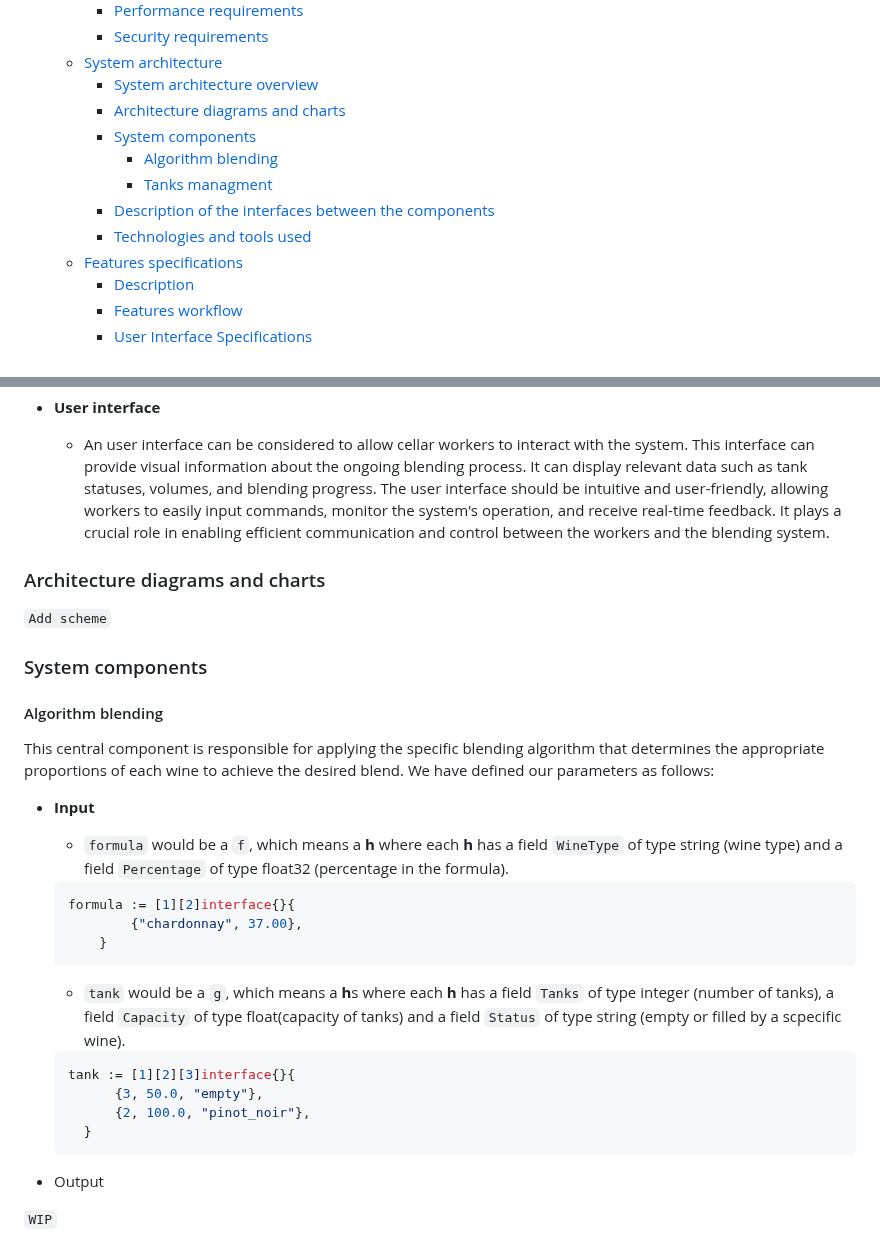
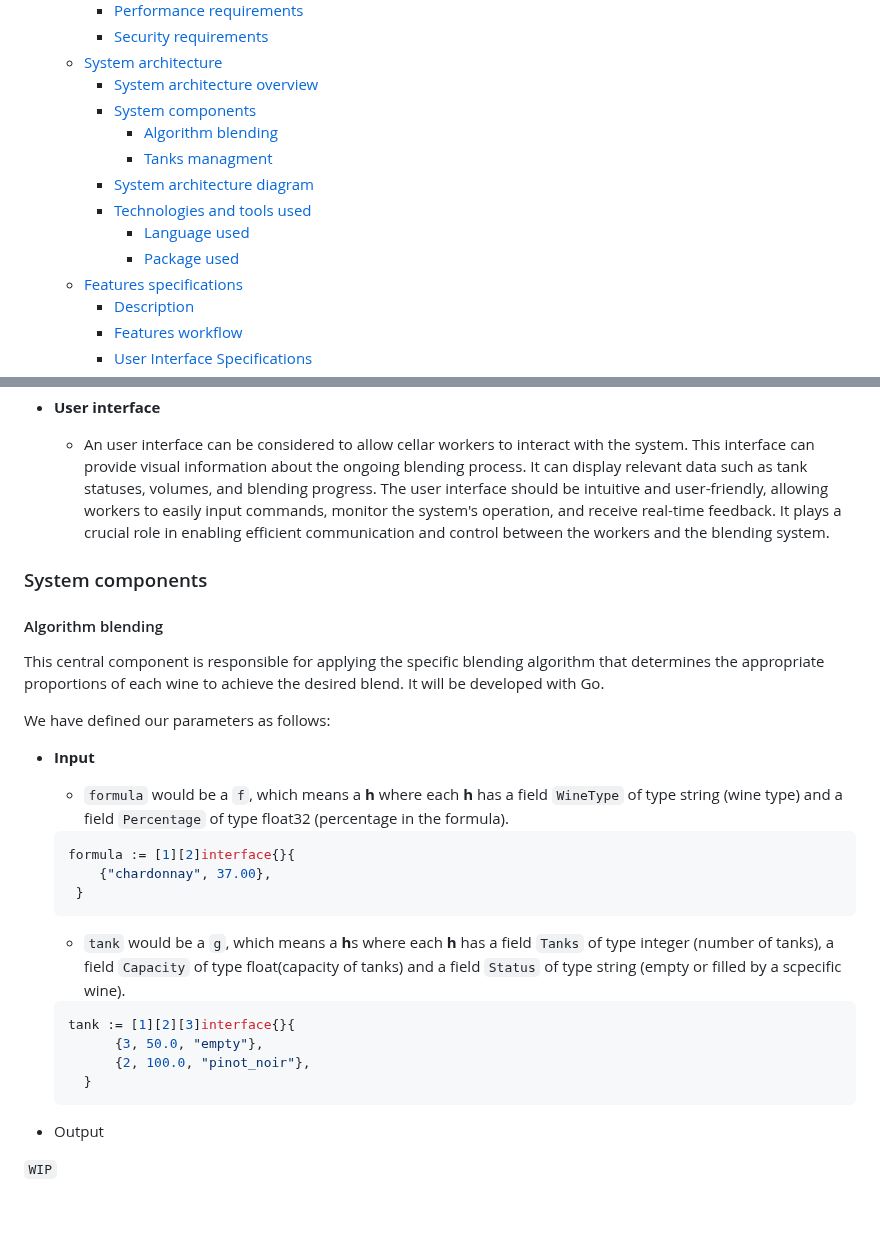
Before and after one commit to algosup/2022-2023-project-5-algorithmics-Team-3, a Markdown page: specs/technical/technical-specifications.md, 2 parts joined by grey strips. Drawn GitHub-style; folded sections open; blank space fills up the shorter version.

````diff
--- a/specs/technical/technical-specifications.md
+++ b/specs/technical/technical-specifications.md
@@ -20,12 +20,13 @@ Table of content
     - [Security requirements](#security-requirements)
   - [System architecture](#system-architecture)
     - [System architecture overview](#system-architecture-overview)
-    - [Architecture diagrams and charts](#architecture-diagrams-and-charts)
     - [System components](#system-components)
       - [Algorithm blending](#algorithm-blending)
       - [Tanks managment](#tanks-managment)
-    - [Description of the interfaces between the components](#description-of-the-interfaces-between-the-components)
+    - [System architecture diagram](#system-architecture-diagram)
     - [Technologies and tools used](#technologies-and-tools-used)
+      - [Language used](#language-used)
+      - [Package used](#package-used)
   - [Features specifications](#features-specifications)
     - [Description](#description)
     - [Features workflow](#features-workflow)
@@ -182,47 +183,22 @@ Given that we only need to design an algorithm, we don't have any major security
 - **User interface**
   - An user interface can be considered to allow cellar workers to interact with the system. This interface can provide visual information about the ongoing blending process. It can display relevant data such as tank statuses, volumes, and blending progress. The user interface should be intuitive and user-friendly, allowing workers to easily input commands, monitor the system's operation, and receive real-time feedback. It plays a crucial role in enabling efficient communication and control between the workers and the blending system.
 
-### Architecture diagrams and charts
-
-`Add scheme`
-
 ### System components
 
 #### Algorithm blending
 
-This central component is responsible for applying the specific blending algorithm that determines the appropriate proportions of each wine to achieve the desired blend. We have defined our parameters as follows:
-<!-- ------------------------------ C# START ------------------------------- -->
-<!-- - **Input**
+This central component is responsible for applying the specific blending algorithm that determines the appropriate proportions of each wine to achieve the desired blend. It will be developed with Go.
 
-  - ``formula`` would be a ``Tuple<string, float>[]``, which means an array of tuples where each tuple contains a string (wine type) and a float (percentage in the formula).
+We have defined our parameters as follows:
 
-  ```cs
-  var formula = new Tuple<string, float>[]
-        {
-            Tuple.Create("chardonnay", 37f)
-        };
-  ```
-
-  - ``tank`` would be a ``Tuple<int, float, string>[]`` which means an array of tuples where each tuple contains an integer (number of tanks), a float (capacity of tanks) and a string (empty or filled by a scpecific wine).
-
-  ```cs
-  var tank = new Tuple<int, float, string>[]
-        {
-            Tuple.Create(3, 50f, "empty"),
-            Tuple.Create(2, 100f, "pinot_noir")
-        };
-  ``` -->
-<!-- ------------------------------- C# END -------------------------------- -->
-
-<!-- ------------------------------ GO START ------------------------------- -->
 - **Input**
 
   - ``formula`` would be a ``f``, which means a **h** where each **h** has a field ``WineType`` of type string (wine type) and a field ``Percentage`` of type float32 (percentage in the formula).
 
   ```go
   formula := [1][2]interface{}{
-		  {"chardonnay", 37.00},
-	  }
+      {"chardonnay", 37.00},
+   }
   ```
 
   - ``tank`` would be a ``g``, which means a **h**s where each **h** has a field ``Tanks`` of type integer (number of tanks), a field ``Capacity`` of type float(capacity of tanks) and a field ``Status`` of type string (empty or filled by a scpecific wine).
@@ -233,28 +209,6 @@ This central component is responsible for applying the specific blending algorit
         {2, 100.0, "pinot_noir"},
     }
   ```
-<!-- ------------------------------- GO END -------------------------------- -->
-
-<!-- ---------------------------- PYTHON START ----------------------------- -->
-<!-- - **Input**
-
-  - ``formula`` would be a ``list[tuple[str, float]]``, which represents a list of tuples where each tuple has keys of type string (wine type) and values that can be either of type string or float (percentage in the formula).
-
-  ```py
-  formulas = [
-    ("chardonnay", 37.0),
-  ]
-  ```
-
-  - ``tank`` would be a ``list[tuple[int, float, str]]``, which represent a list of tuples where each tuple has keys of type integer (number of tanks), float (capacity of tanks) and string(empty or filled by a scpecific wine).
-
-```py
-tank = [
-    (3, 50.0, "empty"),
-    (2, 100.0, "pinot_noir")
-]
-``` -->
-<!-- ----------------------------- PYTHON END ------------------------------ -->
 
 - Output
 
````
Also changed, not shown: other parts of specs/technical/technical-specifications.md (+40 -3 lines).
